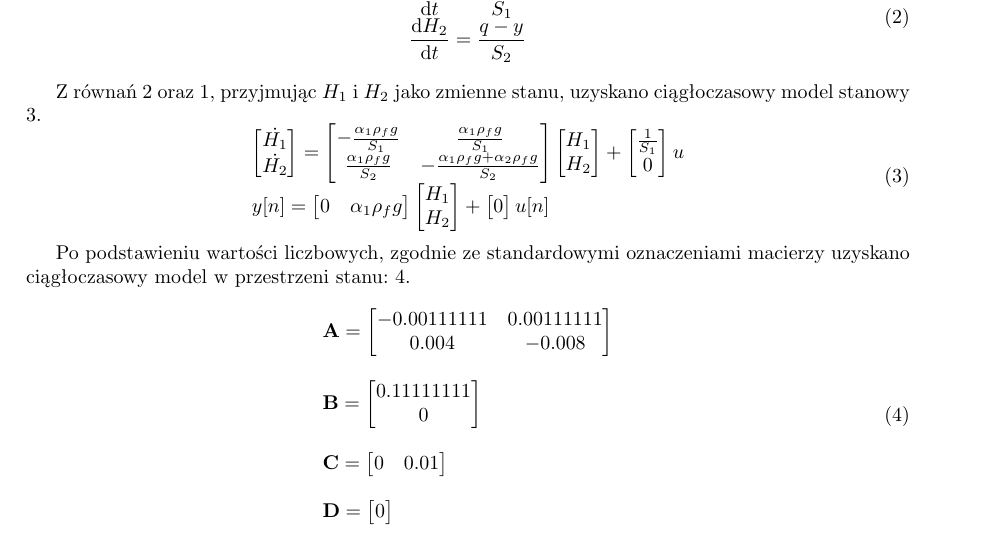
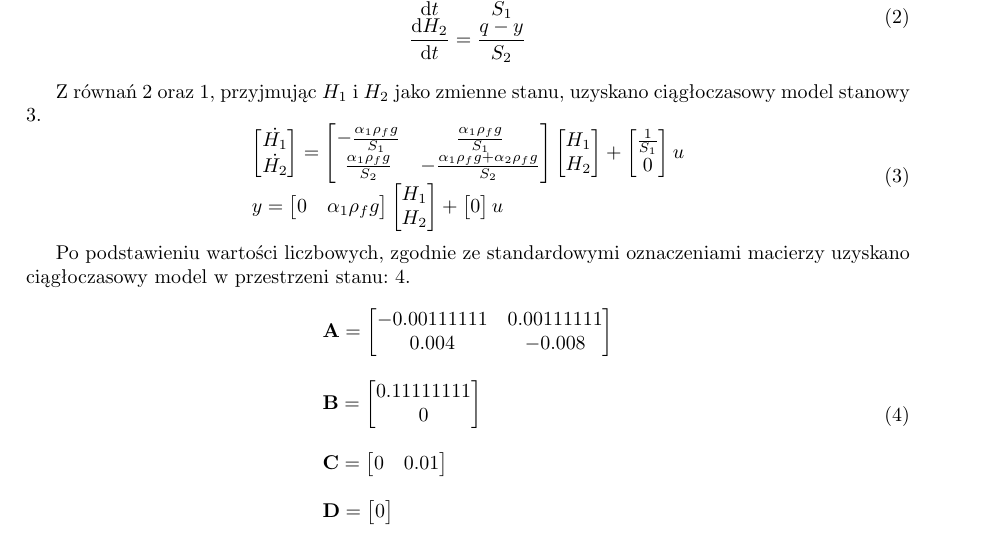
Before and after one commit to Piotr-Pietruszka/NMTS1_tanks, a LaTeX document (Sprawozdanie_1.tex): part of page 1 of 4, cut so that both start at the same text. Compiled offline with pdfLaTeX.

Commit message:
Usniete bledne [n]

```diff
--- a/Sprawozdanie_1.tex
+++ b/Sprawozdanie_1.tex
@@ -58,9 +58,9 @@ Z równań \ref{eq:H_1_2} oraz \ref{eq:q_y}, przyjmując $H_1$ i $H_2$ jako zmie
  \end{bmatrix}   \begin{bmatrix} H_1 \\ H_2 \end{bmatrix} +
  \begin{bmatrix}\frac{1}{S_1} \\ 0\end{bmatrix}u  \\
 
- y[n]  = \begin{bmatrix} 0 & \alpha_1 \rho_f g \end{bmatrix}
+ y  = \begin{bmatrix} 0 & \alpha_1 \rho_f g \end{bmatrix}
  \begin{bmatrix} H_1 \\ H_2 \end{bmatrix} +
- \begin{bmatrix} 0 \end{bmatrix} u[n]
+ \begin{bmatrix} 0 \end{bmatrix} u
 
  \end{array}
 \end{equation}
```
